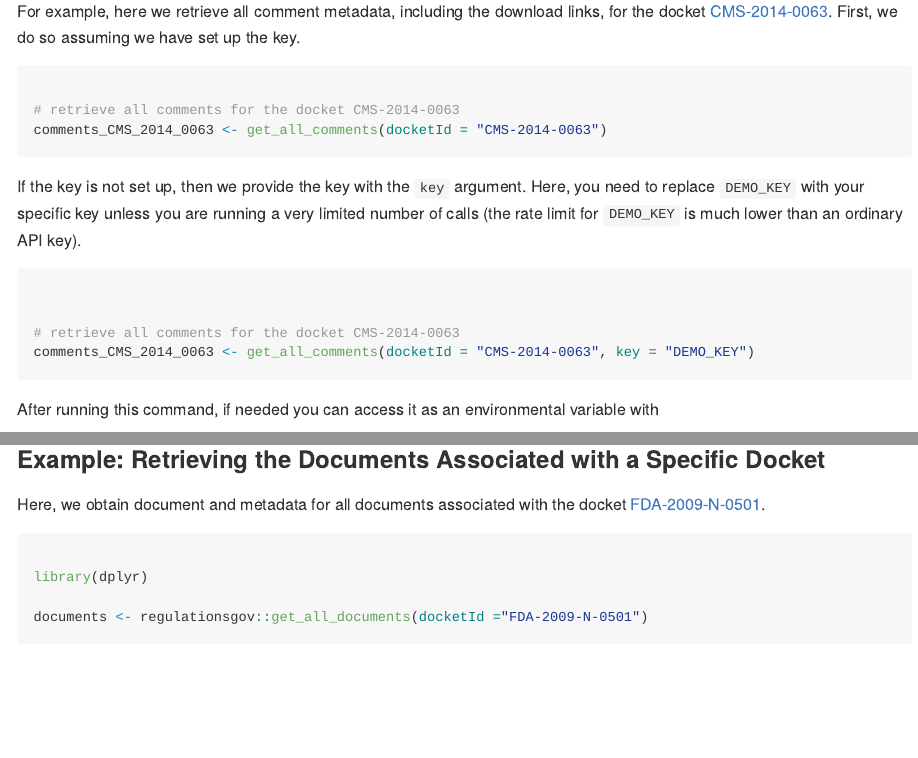
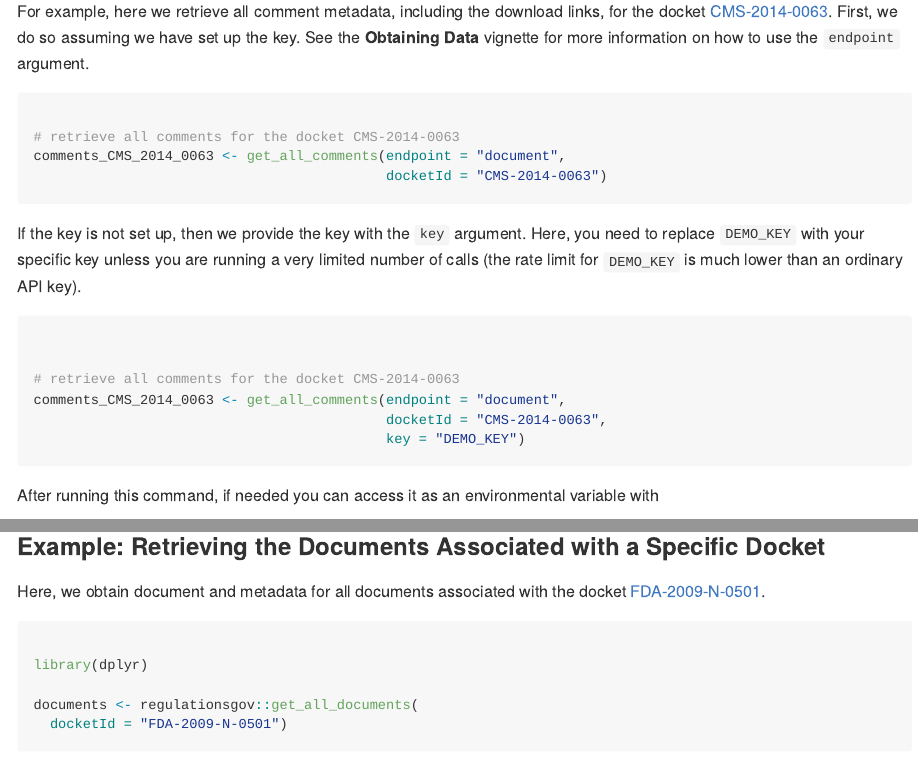
Before and after one commit to q-w-a/regulationsgov, an R Markdown document (README.Rmd): the page in a window 1100 px wide, from 810 px down, and a second part further down, joined at a grey line. Rendered offline with R 4.5, knitr and Pandoc, with nearby package versions; some code elsewhere in the file could not run offline; badge pictures from the web are left out.

Commit message:
update Readme.Rmd to reflect endpoint argument changes

````diff
--- a/README.Rmd
+++ b/README.Rmd
@@ -54,13 +54,14 @@ If you run `set_datagov_key`, you don't need to provide the key as an argument t
 
 ### Example: Retrieving Comments for a Specific Docket
 
-For example, here we retrieve all comment metadata, including the download links, for the docket [CMS-2014-0063](https://www.regulations.gov/docket/CMS-2014-0063). First, we do so assuming we have set up the key.
+For example, here we retrieve all comment metadata, including the download links, for the docket [CMS-2014-0063](https://www.regulations.gov/docket/CMS-2014-0063). First, we do so assuming we have set up the key. See the **Obtaining Data** vignette for more information on how to use the `endpoint` argument.
 
 
 ```{r, eval = FALSE}
 
 # retrieve all comments for the docket CMS-2014-0063
-comments_CMS_2014_0063 <- get_all_comments(docketId = "CMS-2014-0063")
+comments_CMS_2014_0063 <- get_all_comments(endpoint = "document",
+                                           docketId = "CMS-2014-0063")
 
 ```
 
@@ -70,7 +71,9 @@ If the key is not set up, then we provide the key with the `key` argument. Here,
 
 
 # retrieve all comments for the docket CMS-2014-0063
-comments_CMS_2014_0063 <- get_all_comments(docketId = "CMS-2014-0063", key = "DEMO_KEY")
+comments_CMS_2014_0063 <- get_all_comments(endpoint = "document",
+                                           docketId = "CMS-2014-0063",
+                                           key = "DEMO_KEY")
 
 
 ```
````
Also changed, not shown: README.Rmd (6 more changed lines).
